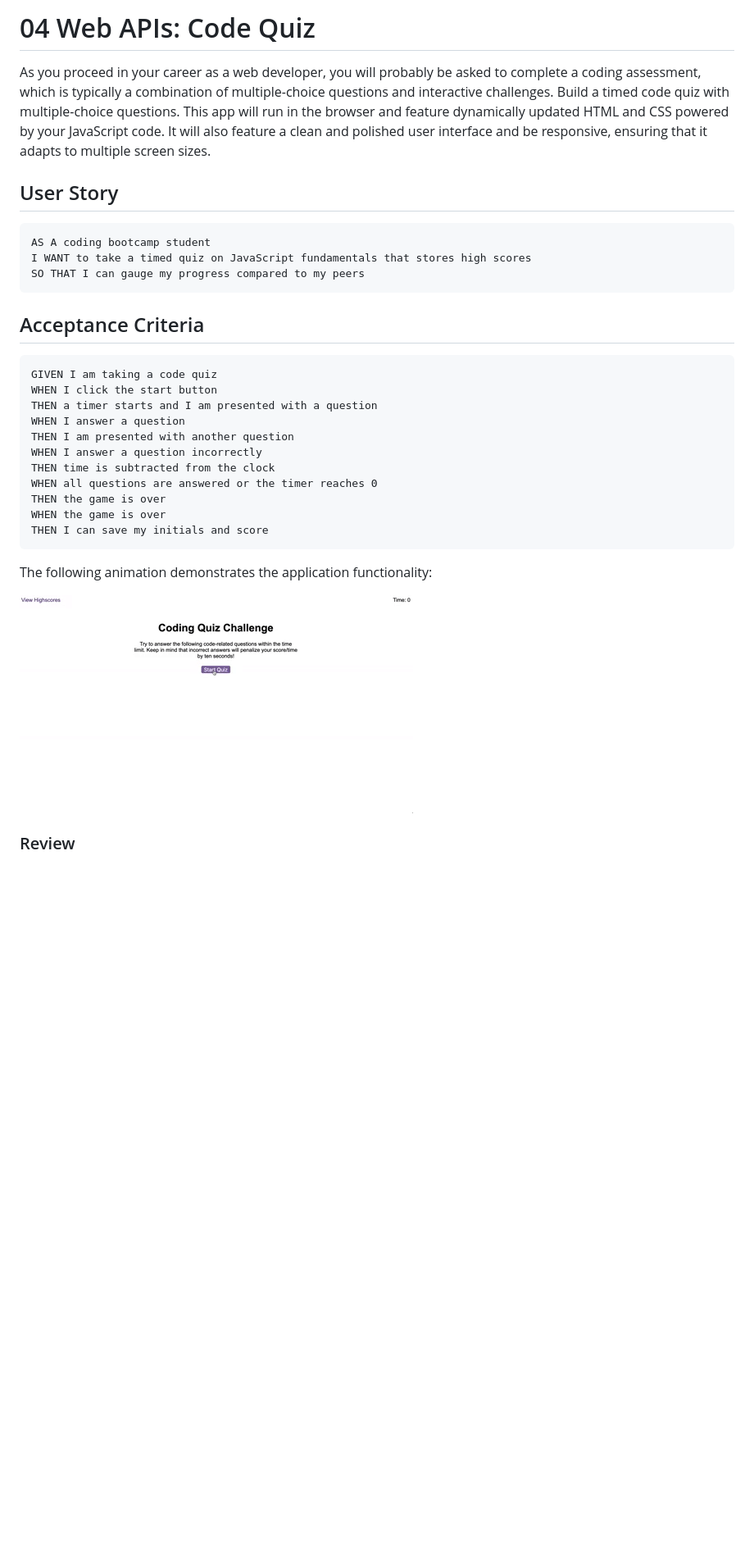
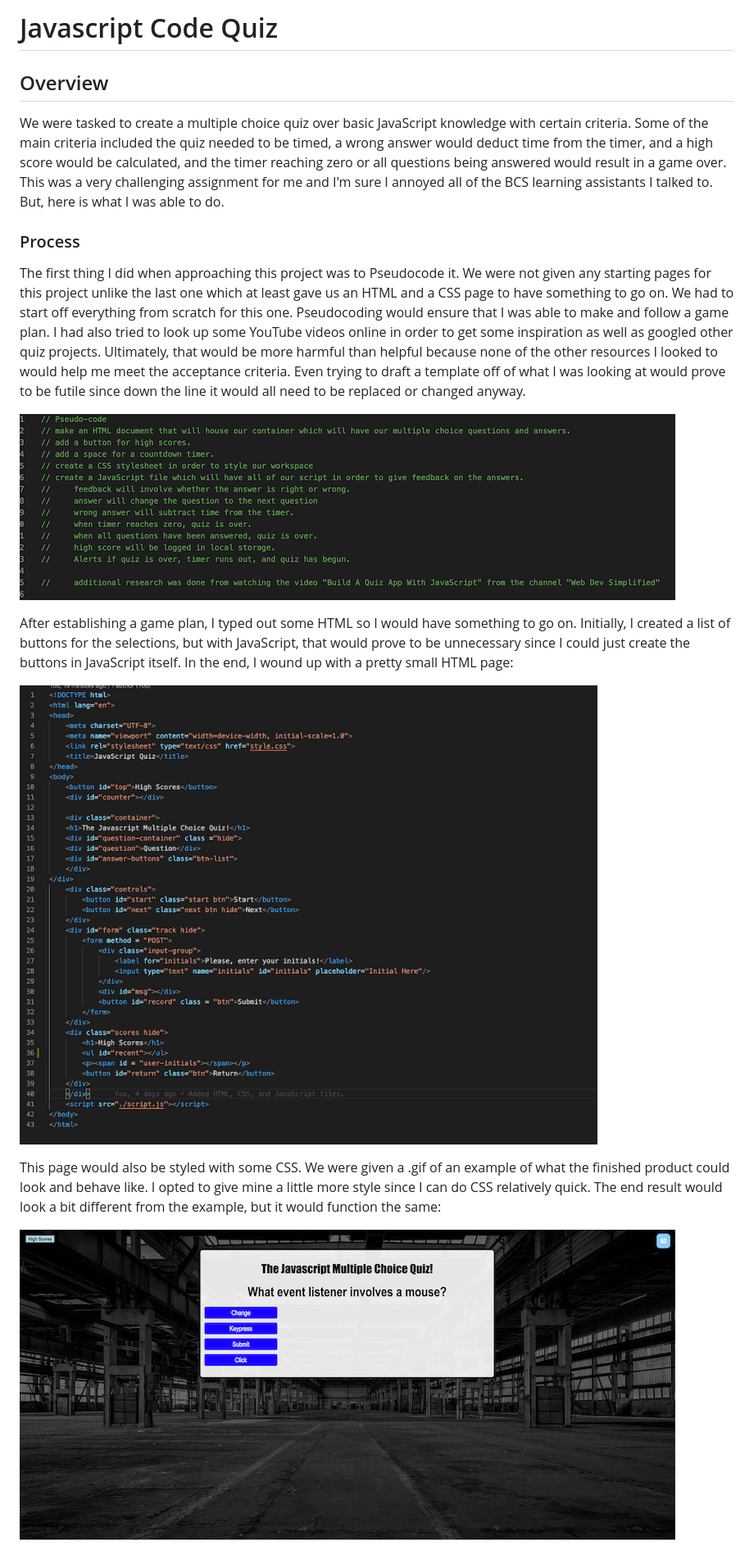
Before and after one commit to maynperalta/Homework4, a Markdown page: README.md, the part around the change printed below. Shown: that part at 82% size. GitHub-like rendering; pictures changed too: Assets/CSSstyle.png (added), Assets/HTMLpage.png (added), Assets/Pseudocode.png (added); blank space fills up the shorter version.

````diff
--- a/README.md
+++ b/README.md
@@ -1,34 +1,19 @@
-# 04 Web APIs: Code Quiz
+# Javascript Code Quiz
 
-As you proceed in your career as a web developer, you will probably be asked to complete a coding assessment, which is typically a combination of multiple-choice questions and interactive challenges. Build a timed code quiz with multiple-choice questions. This app will run in the browser and feature dynamically updated HTML and CSS powered by your JavaScript code. It will also feature a clean and polished user interface and be responsive, ensuring that it adapts to multiple screen sizes.
+## Overview
+We were tasked to create a multiple choice quiz over basic JavaScript knowledge with certain criteria. Some of the main criteria included the quiz needed to be timed, a wrong answer would deduct time from the timer, and a high score would be calculated, and the timer reaching zero or all questions being answered would result in a game over. This was a very challenging assignment for me and I'm sure I annoyed all of the BCS learning assistants I talked to. But, here is what I was able to do.
 
-## User Story
+### Process
 
-```
-AS A coding bootcamp student
-I WANT to take a timed quiz on JavaScript fundamentals that stores high scores
-SO THAT I can gauge my progress compared to my peers
-```
+The first thing I did when approaching this project was to Pseudocode it. We were not given any starting pages for this project unlike the last one which at least gave us an HTML and a CSS page to have something to go on. We had to start off everything from scratch for this one. Pseudocoding would ensure that I was able to make and follow a game plan. I had also tried to look up some YouTube videos online in order to get some inspiration as well as googled other quiz projects. Ultimately, that would be more harmful than helpful because none of the other resources I looked to would help me meet the acceptance criteria. Even trying to draft a template off of what I was looking at would prove to be futile since down the line it would all need to be replaced or changed anyway.
 
-## Acceptance Criteria
+![](Assets/Pseudocode.png)
 
-```
-GIVEN I am taking a code quiz
-WHEN I click the start button
-THEN a timer starts and I am presented with a question
-WHEN I answer a question
-THEN I am presented with another question
-WHEN I answer a question incorrectly
-THEN time is subtracted from the clock
-WHEN all questions are answered or the timer reaches 0
-THEN the game is over
-WHEN the game is over
-THEN I can save my initials and score
-```
+After establishing a game plan, I typed out some HTML so I would have something to go on. Initially, I created a list of buttons for the selections, but with JavaScript, that would prove to be unnecessary since I could just create the buttons in JavaScript itself. In the end, I wound up with a pretty small HTML page:
 
-The following animation demonstrates the application functionality:
+![](Assets/HTMLpage.png)
 
-![code quiz](./Assets/04-web-apis-homework-demo.gif)
+This page would also be styled with some CSS. We were given a .gif of an example of what the finished product could look and behave like. I opted to give mine a little more style since I can do CSS relatively quick. The end result would look a bit different from the example, but it would function the same:
 
-### Review
+![](Assets/CSSstyle.png)
 
````
Also changed, not shown: other parts of README.md (+9 -5 lines), README1.md (deleted, +0 -1 lines), Assets/Final.png (added), Assets/Questions.png (added), 3 other files.
